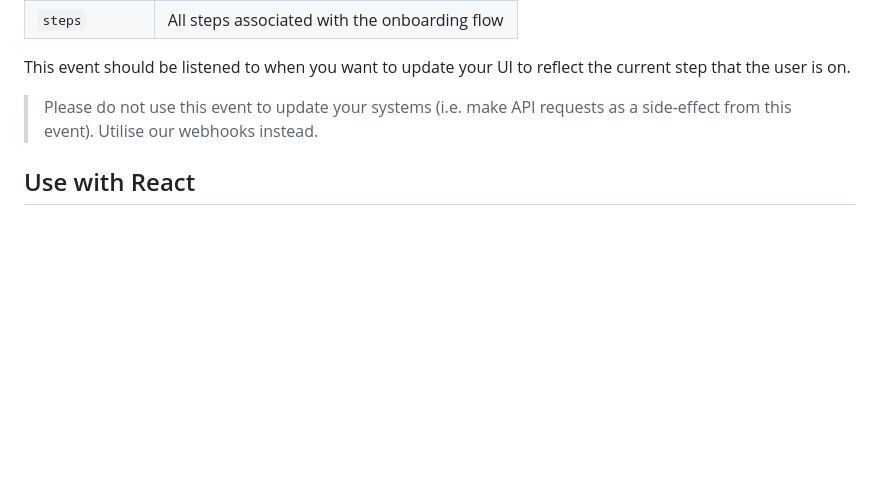
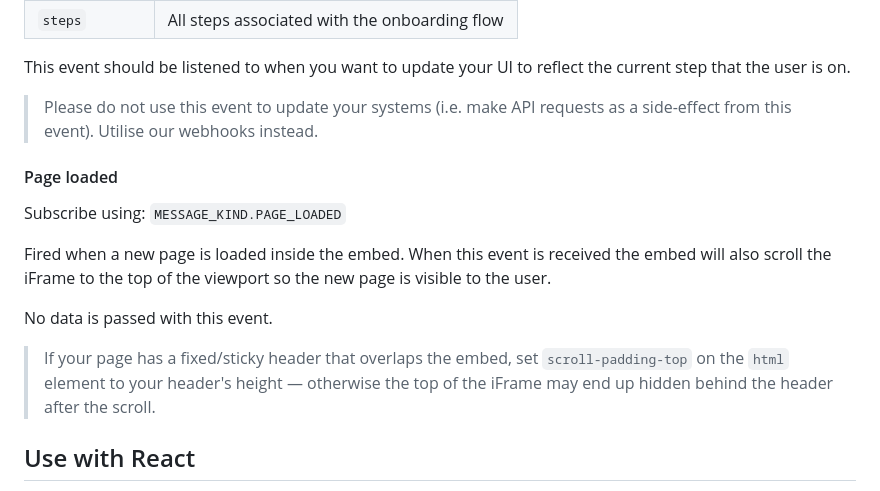
Before and after one commit to supersimplesuper/super-api-embed, a Markdown page: README.md, the part around the change. Drawn GitHub-style; blank space fills up the shorter version.

```diff
--- a/README.md
+++ b/README.md
@@ -181,6 +181,16 @@ This event should be listened to when you want to update your UI to reflect the
 
 > Please do not use this event to update your systems (i.e. make API requests as a side-effect from this event). Utilise our webhooks instead.
 
+#### Page loaded
+
+Subscribe using: `MESSAGE_KIND.PAGE_LOADED`
+
+Fired when a new page is loaded inside the embed. When this event is received the embed will also scroll the iFrame to the top of the viewport so the new page is visible to the user.
+
+No data is passed with this event.
+
+> If your page has a fixed/sticky header that overlaps the embed, set `scroll-padding-top` on the `html` element to your header's height — otherwise the top of the iFrame may end up hidden behind the header after the scroll.
+
 ## Use with React
 
 While the SuperAPI JS library is not specifically designed to be used with React it is easy to integrate with some use of `useEffect` and a `ref` on a dom node.
```
